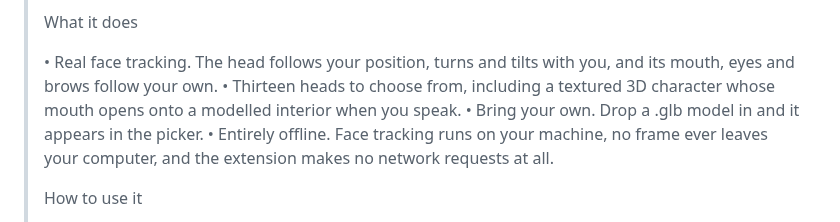
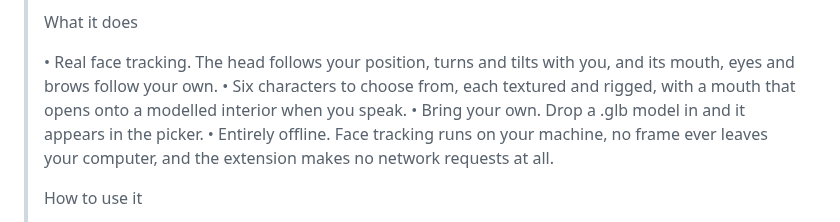
Before and after one commit to sxz8564/niulai_filter, a Markdown page: docs/CHROME-WEB-STORE.md, the part around the change. GitHub-like rendering.

```diff
--- a/docs/CHROME-WEB-STORE.md
+++ b/docs/CHROME-WEB-STORE.md
@@ -66,8 +66,8 @@ round as any other package change rather than on its own.
 >
 > • Real face tracking. The head follows your position, turns and tilts with
 >   you, and its mouth, eyes and brows follow your own.
-> • Thirteen heads to choose from, including a textured 3D character whose
->   mouth opens onto a modelled interior when you speak.
+> • Six characters to choose from, each textured and rigged, with a mouth that
+>   opens onto a modelled interior when you speak.
 > • Bring your own. Drop a .glb model in and it appears in the picker.
 > • Entirely offline. Face tracking runs on your machine, no frame ever leaves
 >   your computer, and the extension makes no network requests at all.
```
Also changed, not shown: README.md (+3 -7 lines), docs/animals.png, 5 other files.
